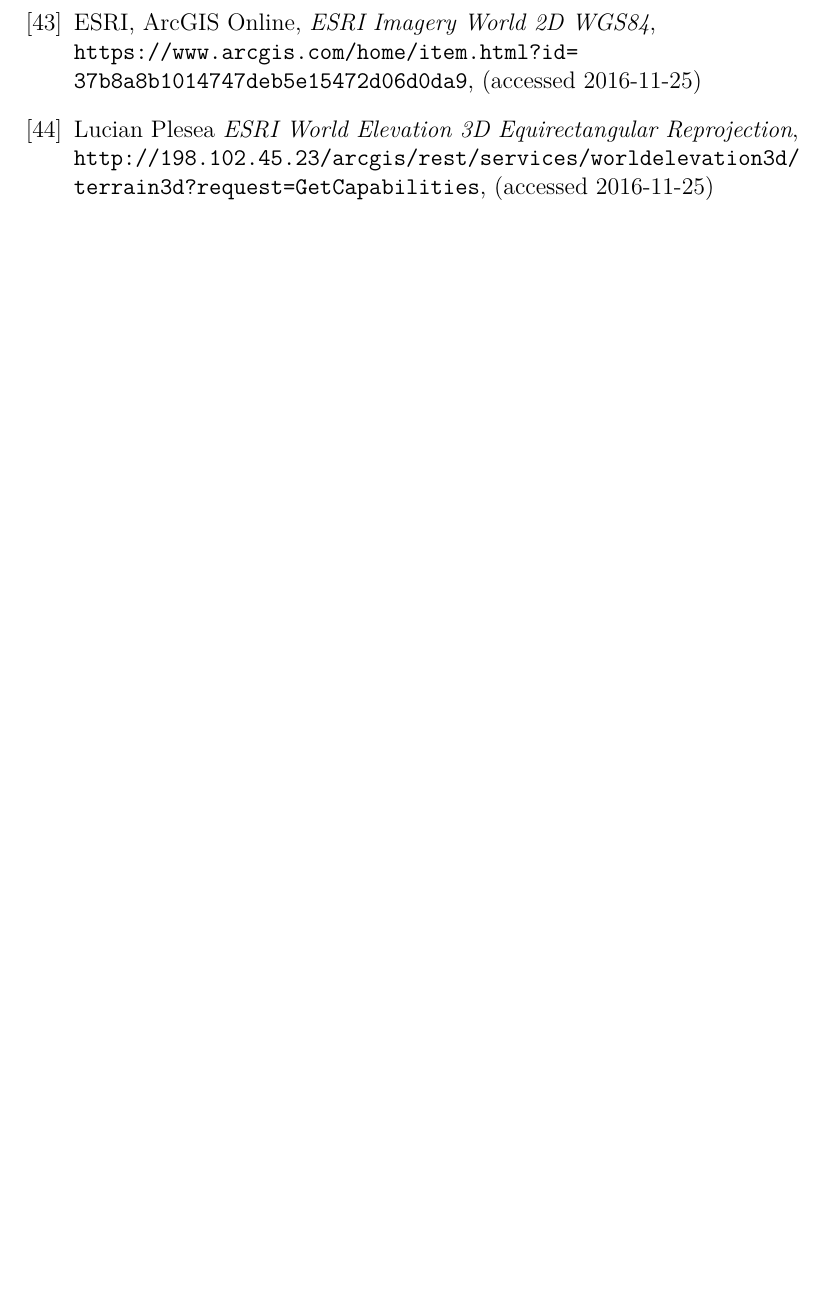
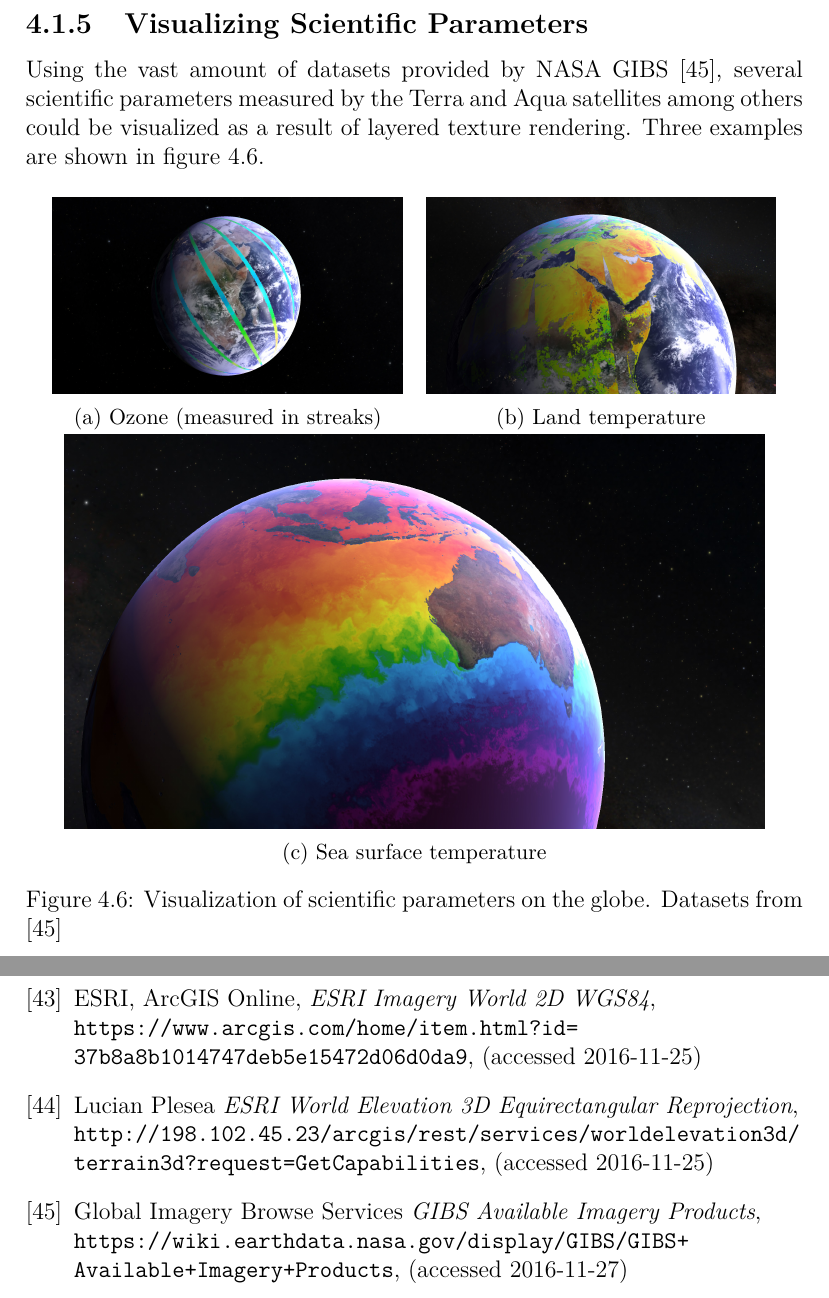
Before and after one commit to nusic/globe_browsing_report, a LaTeX thesis (report.tex, which reads ref.tex, results.tex): part of page 125 of 128 before the commit and two parts of pages 95 and 126 of 129 after it, the two joined at a grey line, cut at the place of the change, the shorter picture padded with empty space. Compiled offline with pdfLaTeX.

Commit message:
Add scientific parameters to result

```diff
--- a/ref.tex
+++ b/ref.tex
@@ -363,4 +363,11 @@
   \url{http://198.102.45.23/arcgis/rest/services/worldelevation3d/terrain3d?request=GetCapabilities},
   (accessed 2016-11-25)
 
+  \bibitem{gibs}
+  Global Imagery Browse Services
+  \emph{GIBS Available Imagery Products},
+  \\
+  \url{https://wiki.earthdata.nasa.gov/display/GIBS/GIBS+Available+Imagery+Products},
+  (accessed 2016-11-27)
+
 \end{thebibliography}
--- a/results.tex
+++ b/results.tex
@@ -106,6 +106,32 @@
     \end{subfigure}
     \caption{Local DTM patches of West Candor Chasma, Valles Marineris, Mars. All figures use Color Layer: Viking MDIM, Height Map: MOLA}
     \label{fig:localpatches}
+\end{figure}
+
+\clearpage
+\subsection{Visualizing Scientific Parameters}
+\FloatBarrier
+
+Using the vast amount of datasets provided by NASA GIBS \cite{gibs}, several scientific parameters measured by the Terra and Aqua satellites among others could be visualized as a result of layered texture rendering. Three examples are shown in figure \ref{fig:sciparam}.
+
+\begin{figure}[h]
+    \centering
+    \begin{subfigure}[t]{0.45\textwidth}
+        \includegraphics[width=\textwidth]{figures/results/screenshots_science_params/ozone.jpg}
+        \caption{Ozone (measured in streaks)}
+    \end{subfigure}
+    ~
+    \begin{subfigure}[t]{0.45\textwidth}
+        \includegraphics[width=\textwidth]{figures/results/screenshots_science_params/land_temp.jpg}
+        \caption{Land temperature}
+    \end{subfigure}
+    ~
+    \begin{subfigure}[t]{0.90\textwidth}
+        \includegraphics[width=\textwidth]{figures/results/screenshots_science_params/sea_surface.jpg}
+        \caption{Sea surface temperature}
+    \end{subfigure}
+    \caption{Visualization of scientific parameters on the globe. Datasets from \cite{gibs}}
+    \label{fig:sciparam}
 \end{figure}
 
 \clearpage
```
Also changed, not shown: figures/results/screenshots_science_params/cloud_heights.jpg (added), figures/results/screenshots_science_params/land_temp.jpg (added), figures/results/screenshots_science_params/ozone.jpg (added), figures/results/screenshots_science_params/sea_surface.jpg (added).
